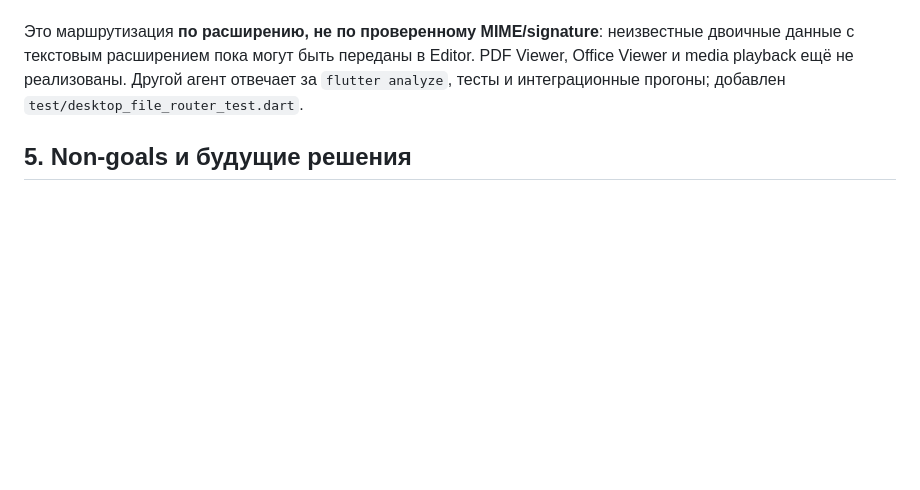
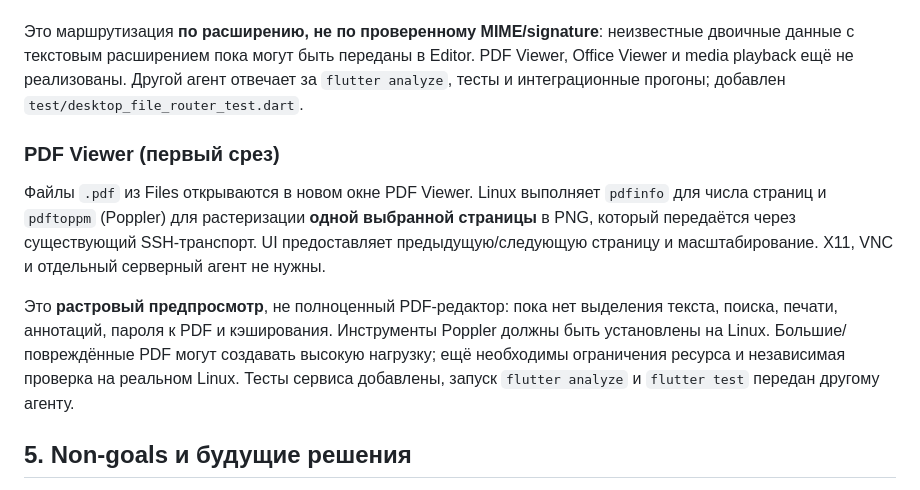
Before and after one commit to cybou-fr/fortiq, a Markdown page: docs/PRODUCT_SCOPE.md, the part around the change. Drawn GitHub-style; blank space fills up the shorter version.

Commit message:
docs(pdf): describe Poppler SSH preview and remaining viewer limitations

```diff
--- a/docs/PRODUCT_SCOPE.md
+++ b/docs/PRODUCT_SCOPE.md
@@ -330,6 +330,21 @@ PDF и неизвестные расширения **не** открываютс
 реализованы. Другой агент отвечает за `flutter analyze`, тесты и
 интеграционные прогоны; добавлен `test/desktop_file_router_test.dart`.
 
+### PDF Viewer (первый срез)
+
+Файлы `.pdf` из Files открываются в новом окне PDF Viewer.
+Linux выполняет `pdfinfo` для числа страниц и `pdftoppm` (Poppler) для
+растеризации **одной выбранной страницы** в PNG, который передаётся через
+существующий SSH-транспорт. UI предоставляет предыдущую/следующую
+страницу и масштабирование. X11, VNC и отдельный серверный агент не нужны.
+
+Это **растровый предпросмотр**, не полноценный PDF-редактор: пока нет
+выделения текста, поиска, печати, аннотаций, пароля к PDF и кэширования.
+Инструменты Poppler должны быть установлены на Linux. Большие/повреждённые
+PDF могут создавать высокую нагрузку; ещё необходимы ограничения ресурса
+и независимая проверка на реальном Linux. Тесты сервиса добавлены, запуск
+`flutter analyze` и `flutter test` передан другому агенту.
+
 ## 5. Non-goals и будущие решения
 
 На ближайших этапах не требуется собственный офисный пакет, полноценный
```
